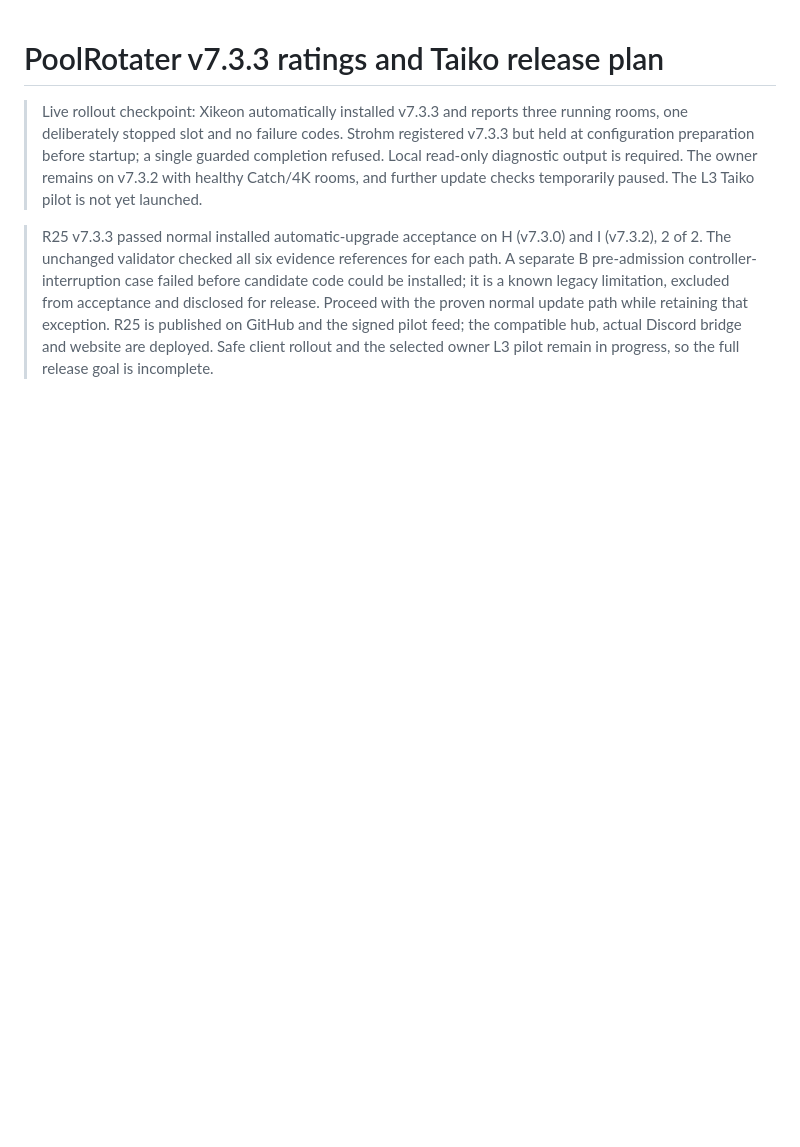
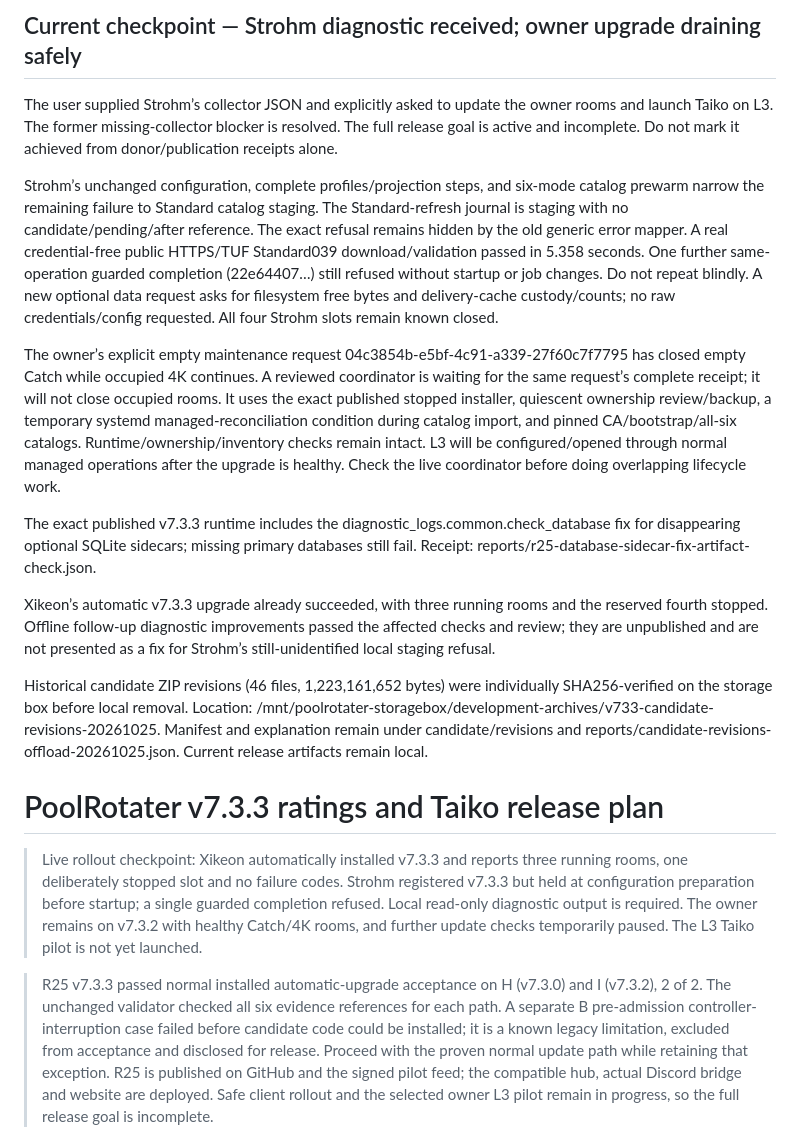
Before and after one commit to Aves-Knoot/poolrotater-v7-pilot, a Markdown page: docs/TAIKO_RATINGS_RELEASE_PLAN.md, the part around the change. Drawn GitHub-style; blank space fills up the shorter version.

Commit message:
docs: record live catalog download hold and owner upgrade progress

```diff
--- a/docs/TAIKO_RATINGS_RELEASE_PLAN.md
+++ b/docs/TAIKO_RATINGS_RELEASE_PLAN.md
@@ -1,3 +1,18 @@
+## Current checkpoint — Strohm diagnostic received; owner upgrade draining safely
+
+The user supplied Strohm’s collector JSON and explicitly asked to update the owner rooms and launch Taiko on L3. The former missing-collector blocker is resolved. The full release goal is active and incomplete. Do not mark it achieved from donor/publication receipts alone.
+
+Strohm’s unchanged configuration, complete profiles/projection steps, and six-mode catalog prewarm narrow the remaining failure to Standard catalog staging. The Standard-refresh journal is staging with no candidate/pending/after reference. The exact refusal remains hidden by the old generic error mapper. A real credential-free public HTTPS/TUF Standard039 download/validation passed in 5.358 seconds. One further same-operation guarded completion (22e64407…) still refused without startup or job changes. Do not repeat blindly. A new optional data request asks for filesystem free bytes and delivery-cache custody/counts; no raw credentials/config requested. All four Strohm slots remain known closed.
+
+The owner’s explicit empty maintenance request 04c3854b-e5bf-4c91-a339-27f60c7f7795 has closed empty Catch while occupied 4K continues. A reviewed coordinator is waiting for the same request’s complete receipt; it will not close occupied rooms. It uses the exact published stopped installer, quiescent ownership review/backup, a temporary systemd managed-reconciliation condition during catalog import, and pinned CA/bootstrap/all-six catalogs. Runtime/ownership/inventory checks remain intact. L3 will be configured/opened through normal managed operations after the upgrade is healthy. Check the live coordinator before doing overlapping lifecycle work.
+
+The exact published v7.3.3 runtime includes the diagnostic_logs.common.check_database fix for disappearing optional SQLite sidecars; missing primary databases still fail. Receipt: reports/r25-database-sidecar-fix-artifact-check.json.
+
+Xikeon’s automatic v7.3.3 upgrade already succeeded, with three running rooms and the reserved fourth stopped. Offline follow-up diagnostic improvements passed the affected checks and review; they are unpublished and are not presented as a fix for Strohm’s still-unidentified local staging refusal.
+
+Historical candidate ZIP revisions (46 files, 1,223,161,652 bytes) were individually SHA256-verified on the storage box before local removal. Location: /mnt/poolrotater-storagebox/development-archives/v733-candidate-revisions-20261025. Manifest and explanation remain under candidate/revisions and reports/candidate-revisions-offload-20261025.json. Current release artifacts remain local.
+
+
 # PoolRotater v7.3.3 ratings and Taiko release plan
 
 > Live rollout checkpoint: Xikeon automatically installed v7.3.3 and reports
```
Also changed, not shown: docs/AUTOMATIC_UPDATES_OPERATOR_GUIDE.md (+3 -2 lines), docs/V7_3_3_TAIKO_RATINGS.md (+5 -6 lines).
